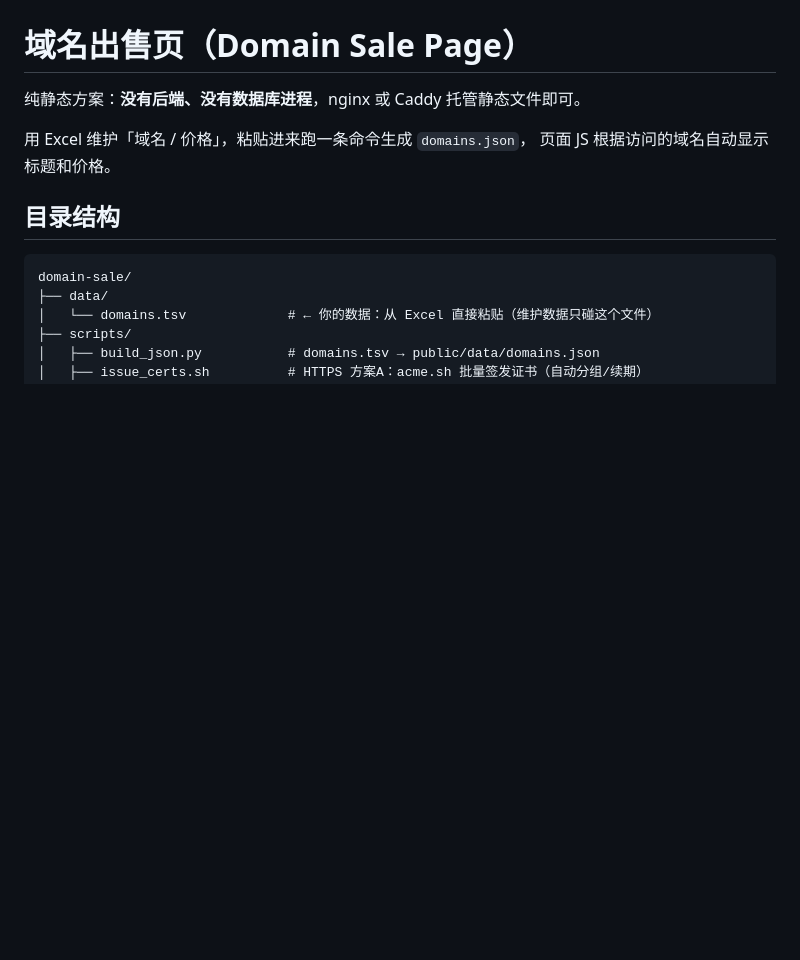
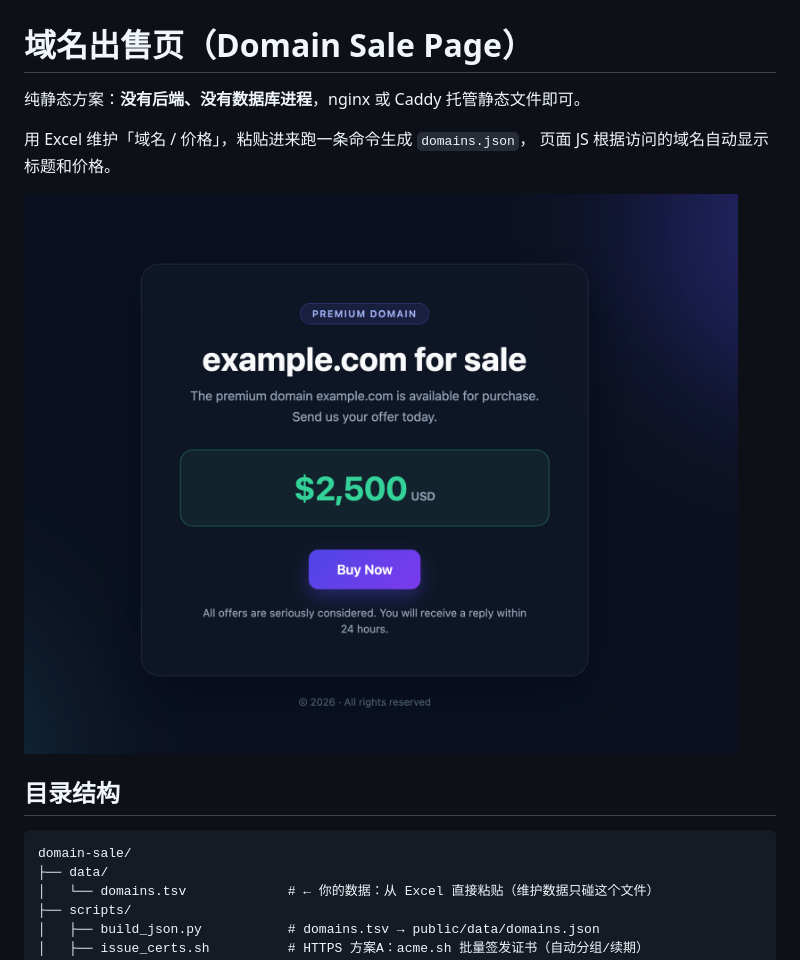
Before and after one commit to steley/domain4sale, a Markdown page: README.md, the part around the change. GitHub-like rendering; pictures changed too: example.png (added); blank space fills up the shorter version.

Commit message:
更新 README、.gitignore，添加示例

```diff
--- a/README.md
+++ b/README.md
@@ -4,6 +4,8 @@
 
 用 Excel 维护「域名 / 价格」，粘贴进来跑一条命令生成 `domains.json`，
 页面 JS 根据访问的域名自动显示标题和价格。
+
+![](example.png)
 
 ## 目录结构
 
```
Also changed, not shown: 1 other file.
